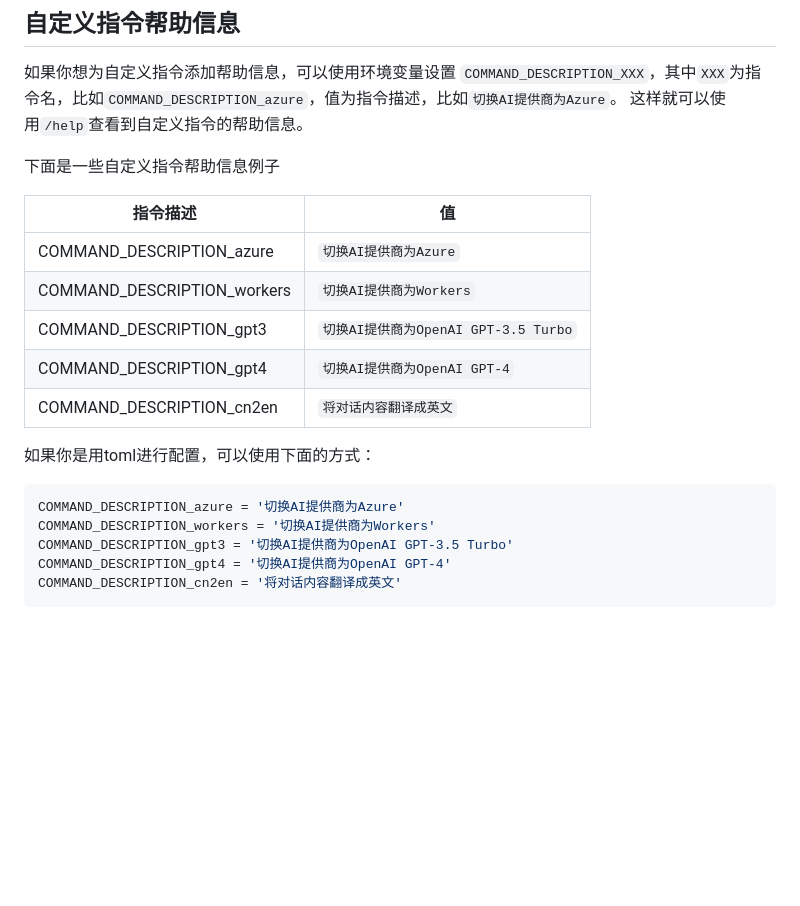
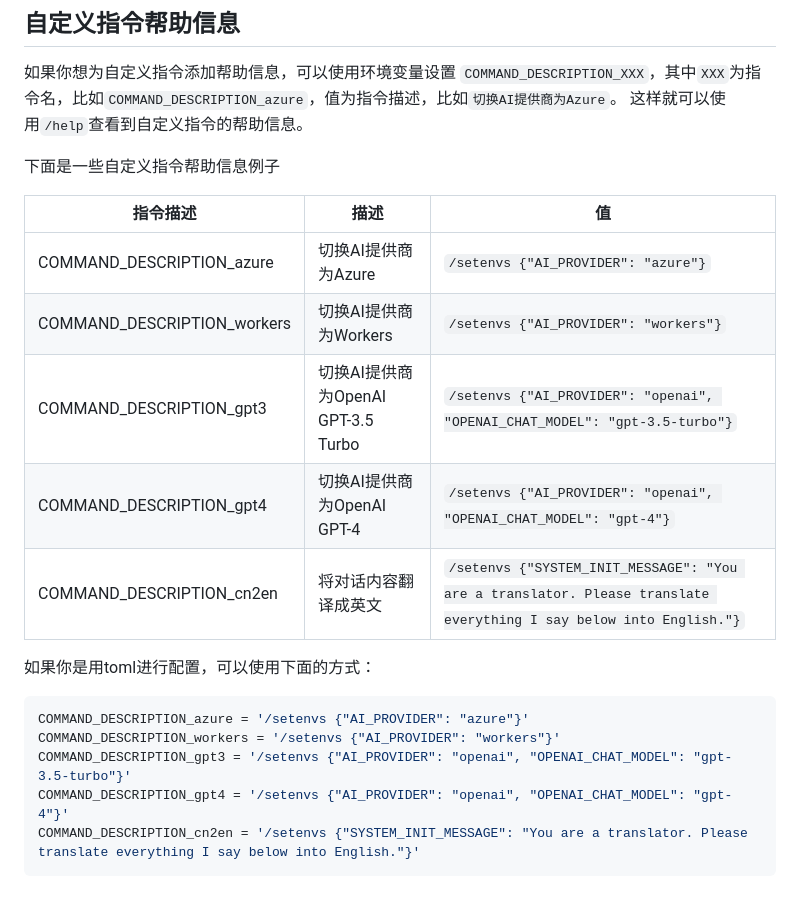
Before and after one commit to TBXark/ChatGPT-Telegram-Workers, a Markdown page: doc/cn/CONFIG.md, the part around the change. Drawn GitHub-style; blank space fills up the shorter version.

Commit message:
doc: fix custom commands document

````diff
--- a/doc/cn/CONFIG.md
+++ b/doc/cn/CONFIG.md
@@ -193,20 +193,20 @@ CUSTOM_COMMAND_cn2en = '/setenvs {"SYSTEM_INIT_MESSAGE": "你是一个翻译下
 
 下面是一些自定义指令帮助信息例子
 
-| 指令描述                        | 值                              |
-|-----------------------------|--------------------------------|
-| COMMAND_DESCRIPTION_azure   | `切换AI提供商为Azure`                |
-| COMMAND_DESCRIPTION_workers | `切换AI提供商为Workers`              |
-| COMMAND_DESCRIPTION_gpt3    | `切换AI提供商为OpenAI GPT-3.5 Turbo` |
-| COMMAND_DESCRIPTION_gpt4    | `切换AI提供商为OpenAI GPT-4`         |
-| COMMAND_DESCRIPTION_cn2en   | `将对话内容翻译成英文`                   |
+| 指令描述                        | 描述                           | 值                                                                                                                 |
+|-----------------------------|------------------------------|-------------------------------------------------------------------------------------------------------------------|
+| COMMAND_DESCRIPTION_azure   | 切换AI提供商为Azure                | `/setenvs {"AI_PROVIDER": "azure"}`                                                                               |
+| COMMAND_DESCRIPTION_workers | 切换AI提供商为Workers              | `/setenvs {"AI_PROVIDER": "workers"}`                                                                             |
+| COMMAND_DESCRIPTION_gpt3    | 切换AI提供商为OpenAI GPT-3.5 Turbo | `/setenvs {"AI_PROVIDER": "openai", "OPENAI_CHAT_MODEL": "gpt-3.5-turbo"}`                                        |
+| COMMAND_DESCRIPTION_gpt4    | 切换AI提供商为OpenAI GPT-4         | `/setenvs {"AI_PROVIDER": "openai", "OPENAI_CHAT_MODEL": "gpt-4"}`                                                |
+| COMMAND_DESCRIPTION_cn2en   | 将对话内容翻译成英文                   | `/setenvs {"SYSTEM_INIT_MESSAGE": "You are a translator. Please translate everything I say below into English."}` |
 
 如果你是用toml进行配置，可以使用下面的方式：
 
 ```toml
-COMMAND_DESCRIPTION_azure = '切换AI提供商为Azure'
-COMMAND_DESCRIPTION_workers = '切换AI提供商为Workers'
-COMMAND_DESCRIPTION_gpt3 = '切换AI提供商为OpenAI GPT-3.5 Turbo'
-COMMAND_DESCRIPTION_gpt4 = '切换AI提供商为OpenAI GPT-4'
-COMMAND_DESCRIPTION_cn2en = '将对话内容翻译成英文'
+COMMAND_DESCRIPTION_azure = '/setenvs {"AI_PROVIDER": "azure"}'
+COMMAND_DESCRIPTION_workers = '/setenvs {"AI_PROVIDER": "workers"}'
+COMMAND_DESCRIPTION_gpt3 = '/setenvs {"AI_PROVIDER": "openai", "OPENAI_CHAT_MODEL": "gpt-3.5-turbo"}'
+COMMAND_DESCRIPTION_gpt4 = '/setenvs {"AI_PROVIDER": "openai", "OPENAI_CHAT_MODEL": "gpt-4"}'
+COMMAND_DESCRIPTION_cn2en = '/setenvs {"SYSTEM_INIT_MESSAGE": "You are a translator. Please translate everything I say below into English."}'
 ```
````
Also changed, not shown: doc/en/CONFIG.md (+12 -12 lines).
